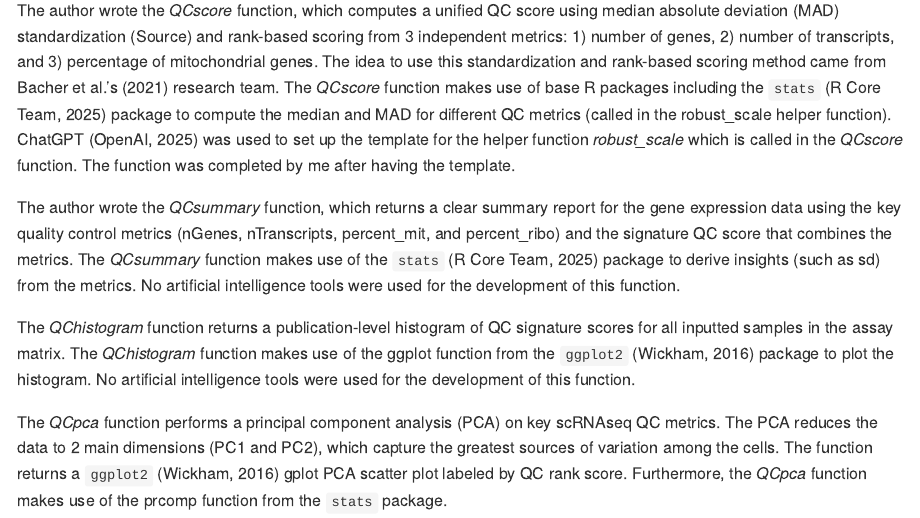
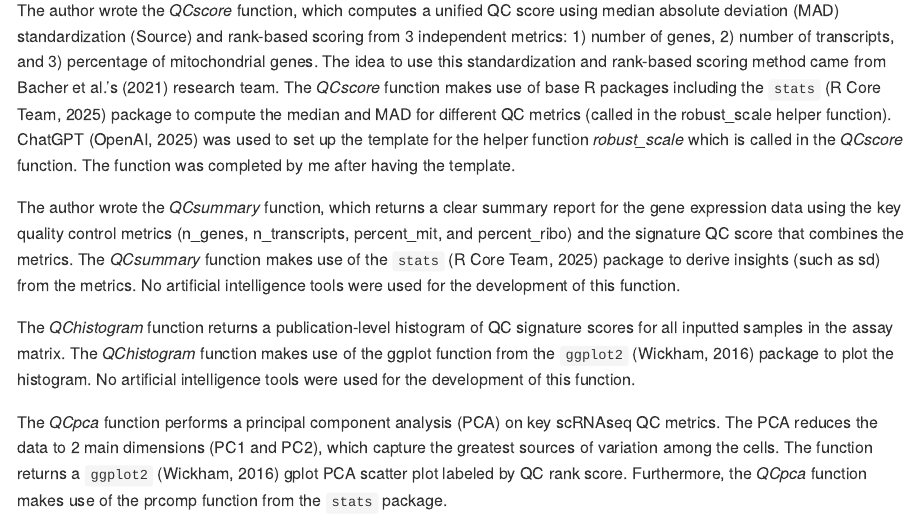
Before and after one commit to anzarlv/QCseq, an R Markdown document (README.Rmd): the page in a window 1100 px wide, from 2620 px down. The pictures show the output file README.md that the author committed with the source, drawn offline in the style of GitHub.

Commit message:
Adjusted README files to reflect changes on R functions

```diff
--- a/README.Rmd
+++ b/README.Rmd
@@ -64,7 +64,7 @@ The author wrote the *QCcompute* function, which calculates four independent QC
 
 The author wrote the *QCscore* function, which computes a unified QC score using median absolute deviation (MAD) standardization (Source) and rank-based scoring from 3 independent metrics: 1) number of genes, 2) number of transcripts, and 3) percentage of mitochondrial genes. The idea to use this standardization and rank-based scoring method came from Bacher et al.'s (2021) research team. The *QCscore* function makes use of base R packages including the `stats` (R Core Team, 2025) package to compute the median and MAD for different QC metrics (called in the robust_scale helper function). ChatGPT (OpenAI, 2025) was used to set up the template for the helper function *robust_scale* which is called in the *QCscore* function. The function was completed by me after having the template.
 
-The author wrote the *QCsummary* function, which returns a clear summary report for the gene expression data using the key quality control metrics (nGenes, nTranscripts, percent_mit, and percent_ribo) and the signature QC score that combines the metrics. The *QCsummary* function makes use of the `stats` (R Core Team, 2025) package to derive insights (such as sd) from the metrics. No artificial intelligence tools were used for the development of this function.
+The author wrote the *QCsummary* function, which returns a clear summary report for the gene expression data using the key quality control metrics (n_genes, n_transcripts, percent_mit, and percent_ribo) and the signature QC score that combines the metrics. The *QCsummary* function makes use of the `stats` (R Core Team, 2025) package to derive insights (such as sd) from the metrics. No artificial intelligence tools were used for the development of this function.
 
 The *QChistogram* function returns a publication-level histogram of QC signature scores for all inputted samples in the assay matrix. The *QChistogram* function makes use of the ggplot function from the `ggplot2` (Wickham, 2016) package to plot the histogram. No artificial intelligence tools were used for the development of this function.
 
```
Also changed, not shown: README.md.
